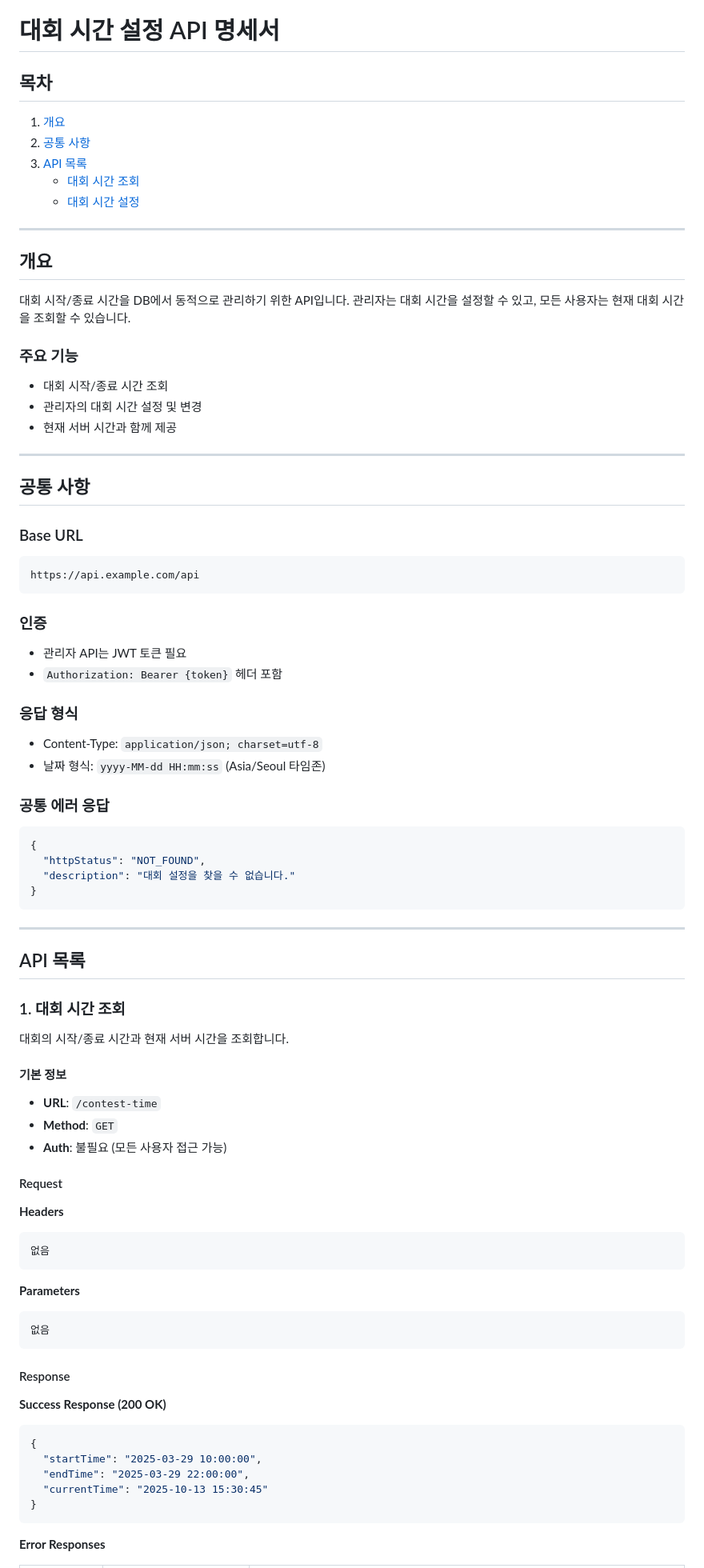
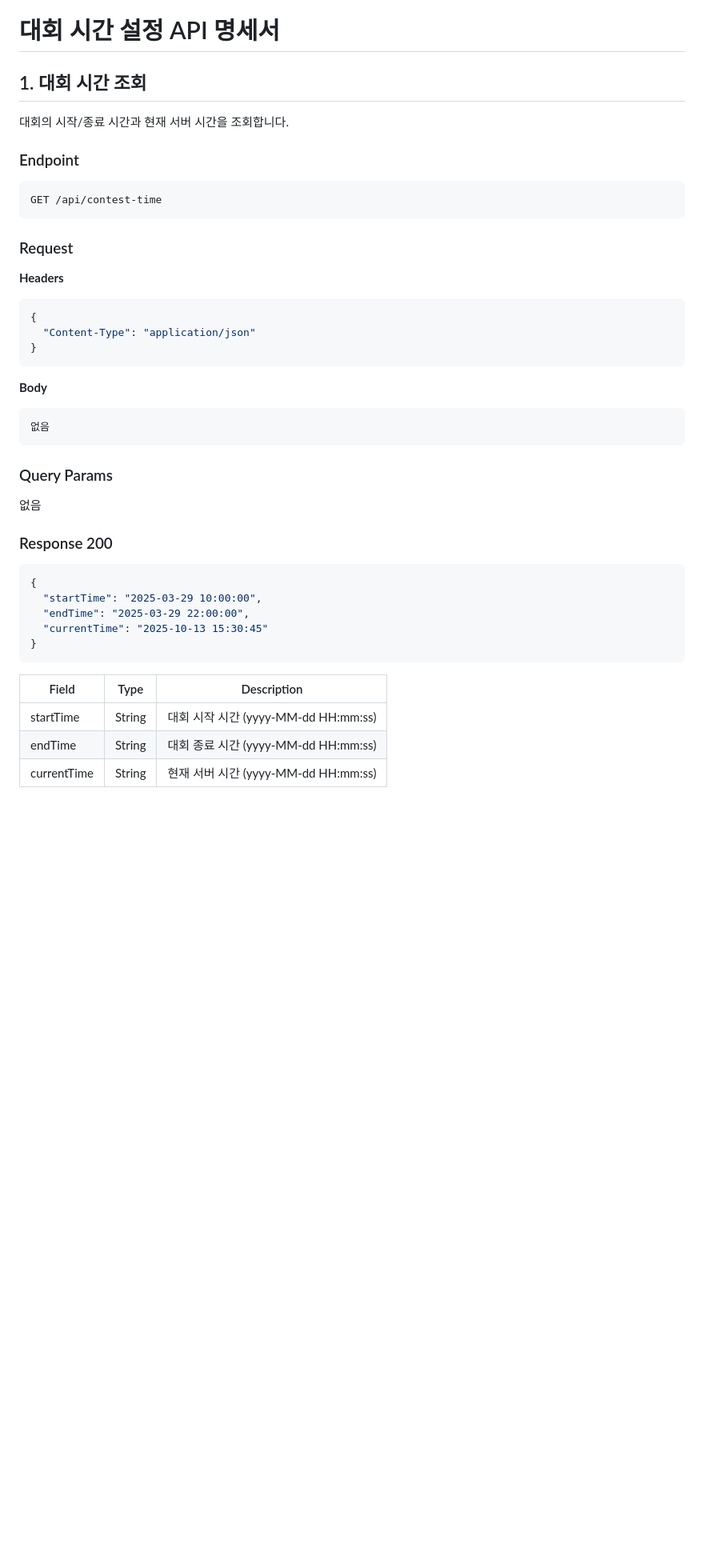
Before and after one commit to MJSEC-MJU/MSG_CTF_BACK, a Markdown page: docs/API_CONTEST_CONFIG.md, the part around the change printed below. Shown: that part at 80% size. Drawn GitHub-style; blank space fills up the shorter version.

````diff
--- a/docs/API_CONTEST_CONFIG.md
+++ b/docs/API_CONTEST_CONFIG.md
@@ -1,77 +1,35 @@
 # 대회 시간 설정 API 명세서
 
-## 목차
-1. [개요](#개요)
-2. [공통 사항](#공통-사항)
-3. [API 목록](#api-목록)
-   - [대회 시간 조회](#1-대회-시간-조회)
-   - [대회 시간 설정](#2-대회-시간-설정-관리자)
+## 1. 대회 시간 조회
 
----
+대회의 시작/종료 시간과 현재 서버 시간을 조회합니다.
 
-## 개요
+### Endpoint
 
-대회 시작/종료 시간을 DB에서 동적으로 관리하기 위한 API입니다.
-관리자는 대회 시간을 설정할 수 있고, 모든 사용자는 현재 대회 시간을 조회할 수 있습니다.
-
-### 주요 기능
-- 대회 시작/종료 시간 조회
-- 관리자의 대회 시간 설정 및 변경
-- 현재 서버 시간과 함께 제공
-
----
-
-## 공통 사항
-
-### Base URL
 ```
-https://api.example.com/api
+GET /api/contest-time
 ```
 
-### 인증
-- 관리자 API는 JWT 토큰 필요
-- `Authorization: Bearer {token}` 헤더 포함
+### Request
 
-### 응답 형식
-- Content-Type: `application/json; charset=utf-8`
-- 날짜 형식: `yyyy-MM-dd HH:mm:ss` (Asia/Seoul 타임존)
-
-### 공통 에러 응답
+**Headers**
 ```json
 {
-  "httpStatus": "NOT_FOUND",
-  "description": "대회 설정을 찾을 수 없습니다."
+  "Content-Type": "application/json"
 }
 ```
 
----
-
-## API 목록
-
-### 1. 대회 시간 조회
-
-대회의 시작/종료 시간과 현재 서버 시간을 조회합니다.
-
-#### 기본 정보
-- **URL**: `/contest-time`
-- **Method**: `GET`
-- **Auth**: 불필요 (모든 사용자 접근 가능)
-
-#### Request
-
-**Headers**
+**Body**
 ```
 없음
 ```
 
-**Parameters**
-```
+### Query Params
+
 없음
-```
 
-#### Response
+### Response 200
 
-**Success Response (200 OK)**
 ```json
 {
   "startTime": "2025-03-29 10:00:00",
@@ -80,5 +38,9 @@ https://api.example.com/api
 }
 ```
 
-**Error Responses**
+| Field | Type | Description |
+|-------|------|-------------|
+| startTime | String | 대회 시작 시간 (yyyy-MM-dd HH:mm:ss) |
+| endTime | String | 대회 종료 시간 (yyyy-MM-dd HH:mm:ss) |
+| currentTime | String | 현재 서버 시간 (yyyy-MM-dd HH:mm:ss) |
 
````
Also changed, not shown: other parts of docs/API_CONTEST_CONFIG.md (+139 -69 lines).
